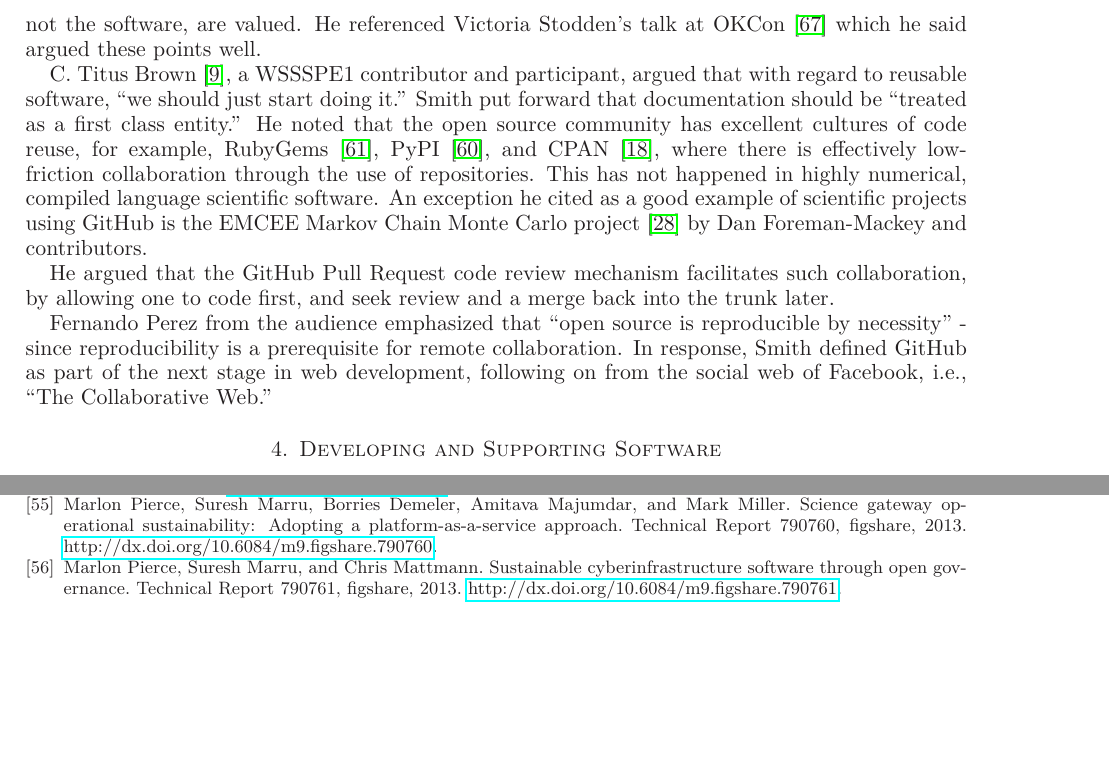
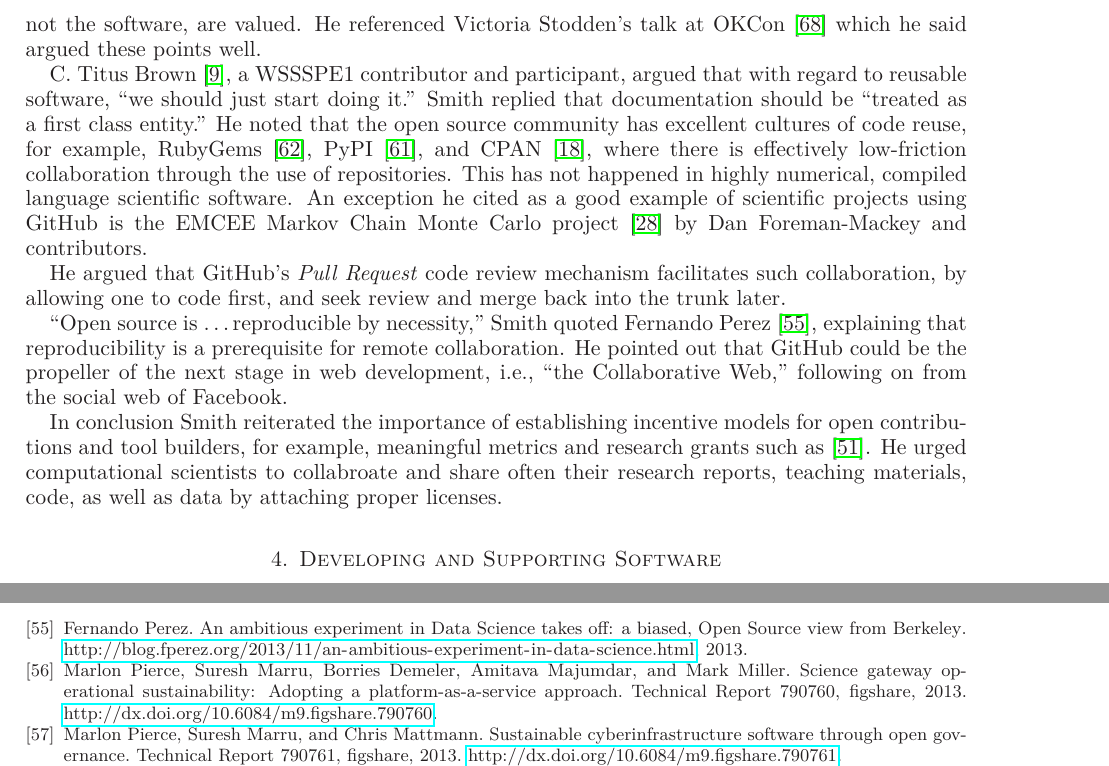
Before and after one commit to WSSSPE/meetings, a LaTeX paper (WSSSPE1_report/WSSSPE1_summary_report.tex): two parts of pages 6 and 18 of 19 before the commit and two parts of pages 6 and 19 of 19 after it, joined at a grey line, cut so that both start at the same text, the shorter picture padded with empty space. Compiled offline with LaTeX, dvips and Ghostscript.

Commit message:
Section 3.2:  Keynote 2 strengthened and lengthened.

```diff
--- a/WSSSPE1_report/WSSSPE1_summary_report.tex
+++ b/WSSSPE1_report/WSSSPE1_summary_report.tex
@@ -402,7 +402,7 @@ well.
 
 C. Titus Brown~\cite{ged-web}, a WSSSPE1 contributor and participant,
 argued that with regard to reusable software, ``we should just start
-doing it.'' Smith put forward that documentation should be ``treated
+doing it.'' Smith replied that documentation should be ``treated
 as a first class entity.''  He noted that the open source community
 has excellent cultures of code reuse, for example,
 RubyGems~\cite{rubygems-web}, PyPI~\cite{pypi-web}, and
@@ -413,15 +413,21 @@ exception he cited as a good example of scientific projects using
 GitHub is the EMCEE Markov Chain Monte Carlo project~\cite{emcee-web}
 by Dan Foreman-Mackey and contributors.
 
-He argued that the GitHub Pull Request code review mechanism
+He argued that  GitHub's \emph{Pull Request} code review mechanism
 facilitates such collaboration, by allowing one to code first, and
-seek review and a merge back into the trunk later.
+seek review and merge back into the trunk later.
 
-Fernando Perez from the audience emphasized that ``open source is
-reproducible by necessity'' - since reproducibility is a prerequisite
-for remote collaboration. In response, Smith defined GitHub as part of
-the next stage in web development, following on from the social web of
-Facebook, i.e., ``The Collaborative Web.''
+``Open source is \ldots reproducible by necessity,''
+Smith quoted  Fernando Perez~\cite{perez-open-src-reproducible}, explaining that
+reproducibility is a prerequisite for remote collaboration.  He pointed out that GitHub could be the propeller
+of the next stage in web development, i.e., ``the Collaborative Web,'' following on from the social web of
+Facebook.
+
+In conclusion Smith reiterated the importance of establishing incentive models
+for open contributions and tool builders, for example, meaningful metrics
+and research grants such as \cite{NSF_software_vision}. He urged computational scientists to
+collabroate and share often  their research reports, teaching materials,
+code, as well as data by attaching proper licenses.
 
 \section{Developing and Supporting Software} \label{sec:devel}
 
```
Also changed, not shown: WSSSPE1_report/wssspe.bib (+9 -1 lines).
